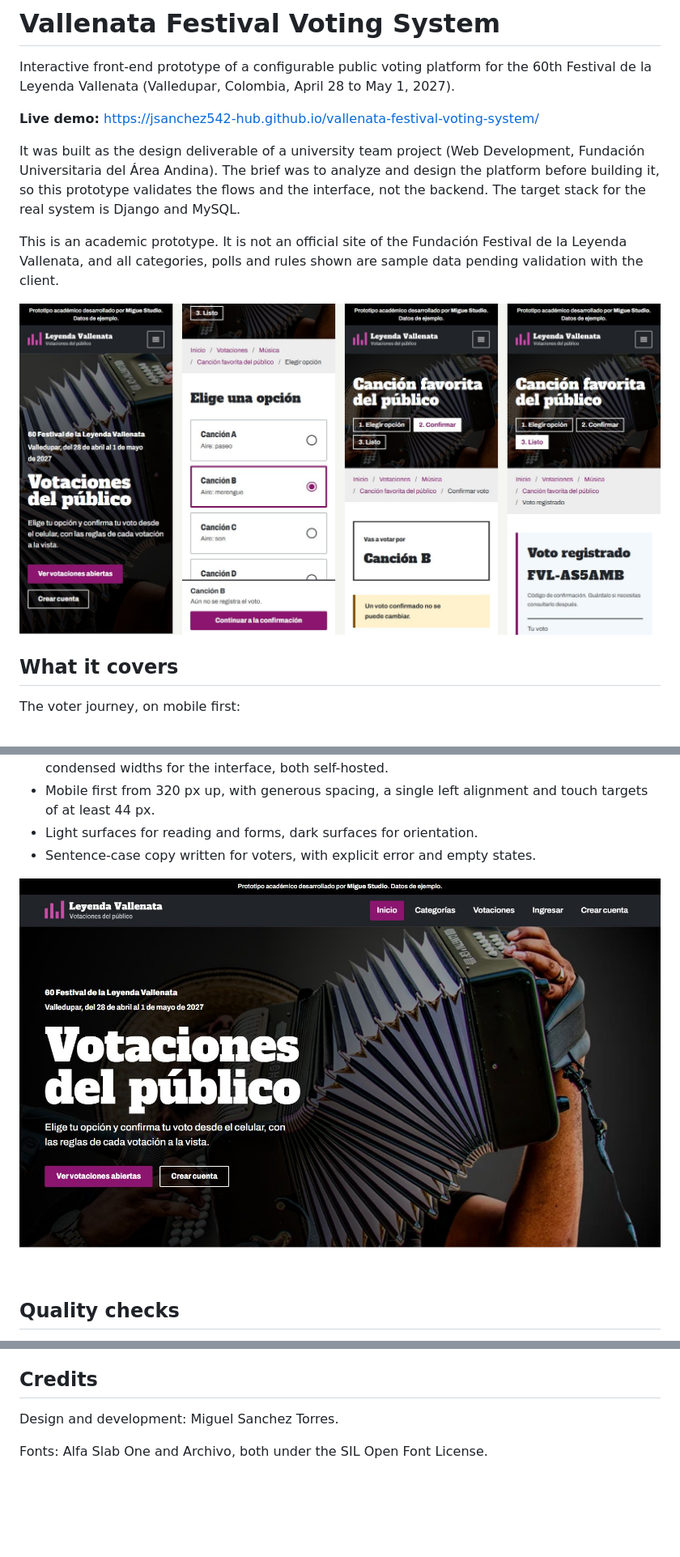
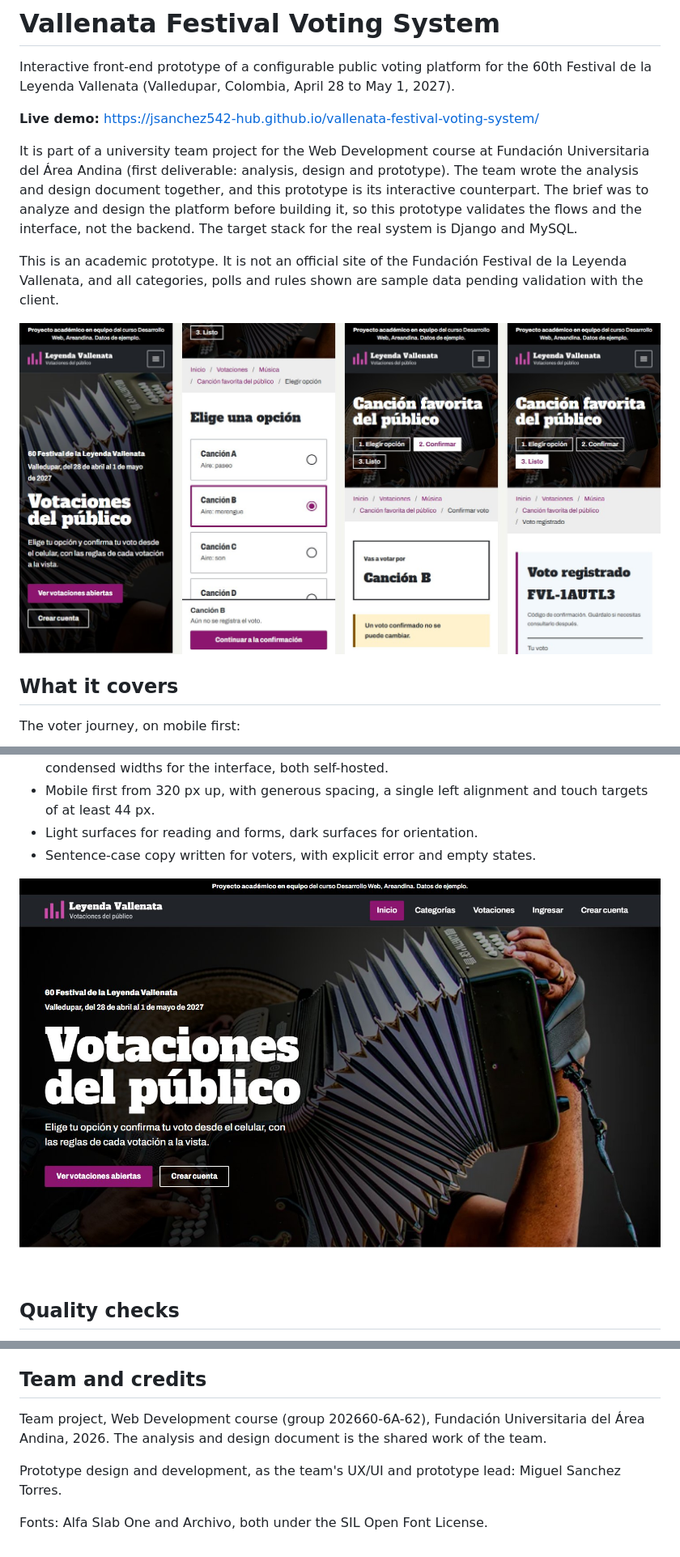
Before and after one commit to jsanchez542-hub/vallenata-festival-voting-system, a Markdown page: README.md, 3 parts joined by grey strips. Shown: that part at 81% size. Rendered like a GitHub page; pictures changed too: docs/screenshots/home-desktop.jpg, docs/screenshots/mobile-flow.jpg; blank space fills up the shorter version.

Commit message:
Credit the project as a university team project
Replace the personal studio signature in the notice, admin console and footer with the course team credit, describe the team and roles in the README and refresh the README screenshots.

```diff
--- a/README.md
+++ b/README.md
@@ -4,7 +4,7 @@ Interactive front-end prototype of a configurable public voting platform for the
 
 **Live demo:** https://jsanchez542-hub.github.io/vallenata-festival-voting-system/
 
-It was built as the design deliverable of a university team project (Web Development, Fundación Universitaria del Área Andina). The brief was to analyze and design the platform before building it, so this prototype validates the flows and the interface, not the backend. The target stack for the real system is Django and MySQL.
+It is part of a university team project for the Web Development course at Fundación Universitaria del Área Andina (first deliverable: analysis, design and prototype). The team wrote the analysis and design document together, and this prototype is its interactive counterpart. The brief was to analyze and design the platform before building it, so this prototype validates the flows and the interface, not the backend. The target stack for the real system is Django and MySQL.
 
 This is an academic prototype. It is not an official site of the Fundación Festival de la Leyenda Vallenata, and all categories, polls and rules shown are sample data pending validation with the client.
 
@@ -128,8 +128,10 @@ docs/         Screenshots
 - Password hashing and the sign-in lock run in the browser because there is no server. The Django implementation will rely on its own password hashers and server-side rate limiting.
 - Rules, categories and polls are examples. The open questions for the client are tracked in the project analysis document.
 
-## Credits
+## Team and credits
 
-Design and development: Miguel Sanchez Torres.
+Team project, Web Development course (group 202660-6A-62), Fundación Universitaria del Área Andina, 2026. The analysis and design document is the shared work of the team.
+
+Prototype design and development, as the team's UX/UI and prototype lead: Miguel Sanchez Torres.
 
 Fonts: Alfa Slab One and Archivo, both under the SIL Open Font License.
```
Also changed, not shown: 1 other file.
